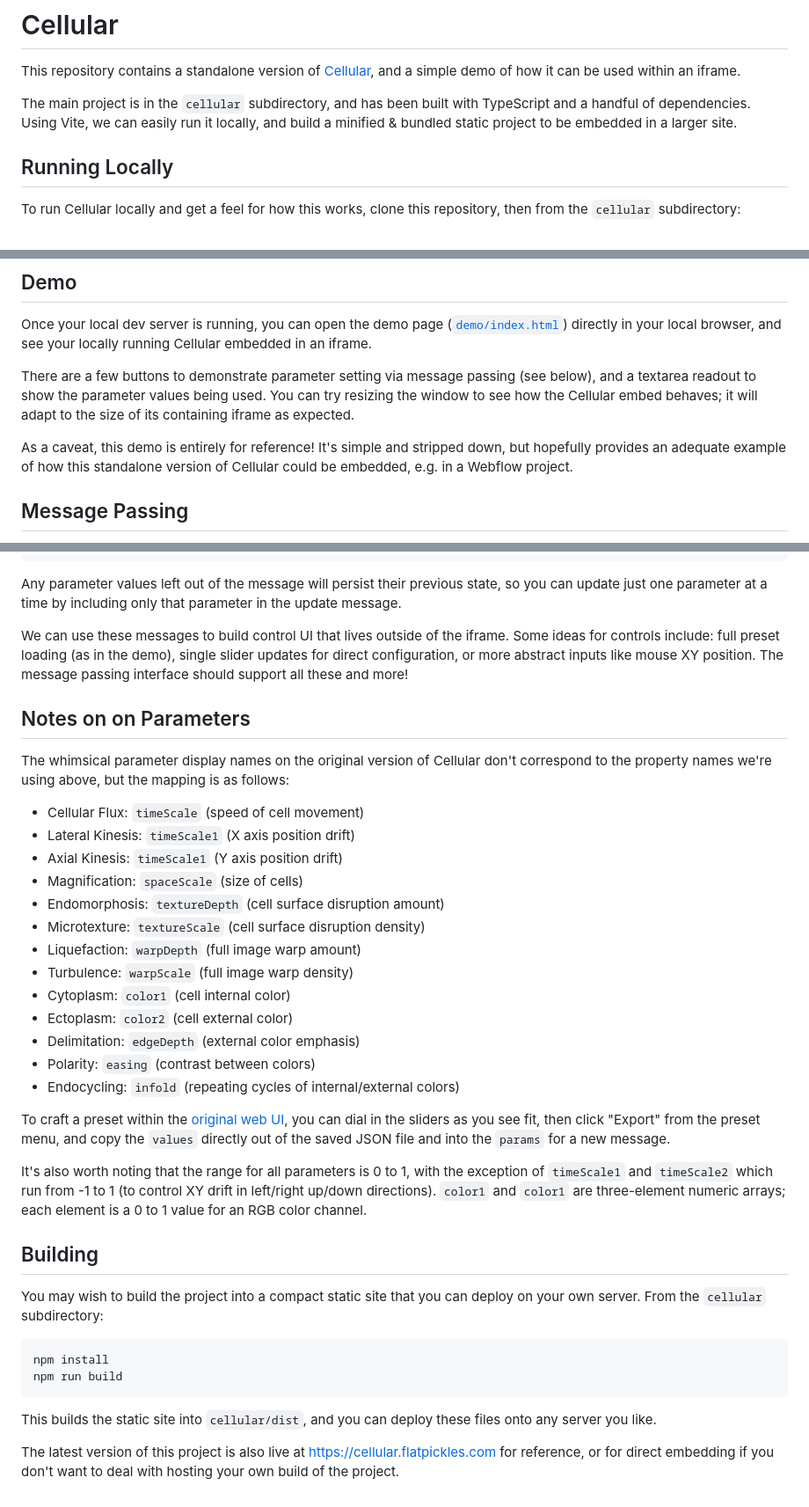
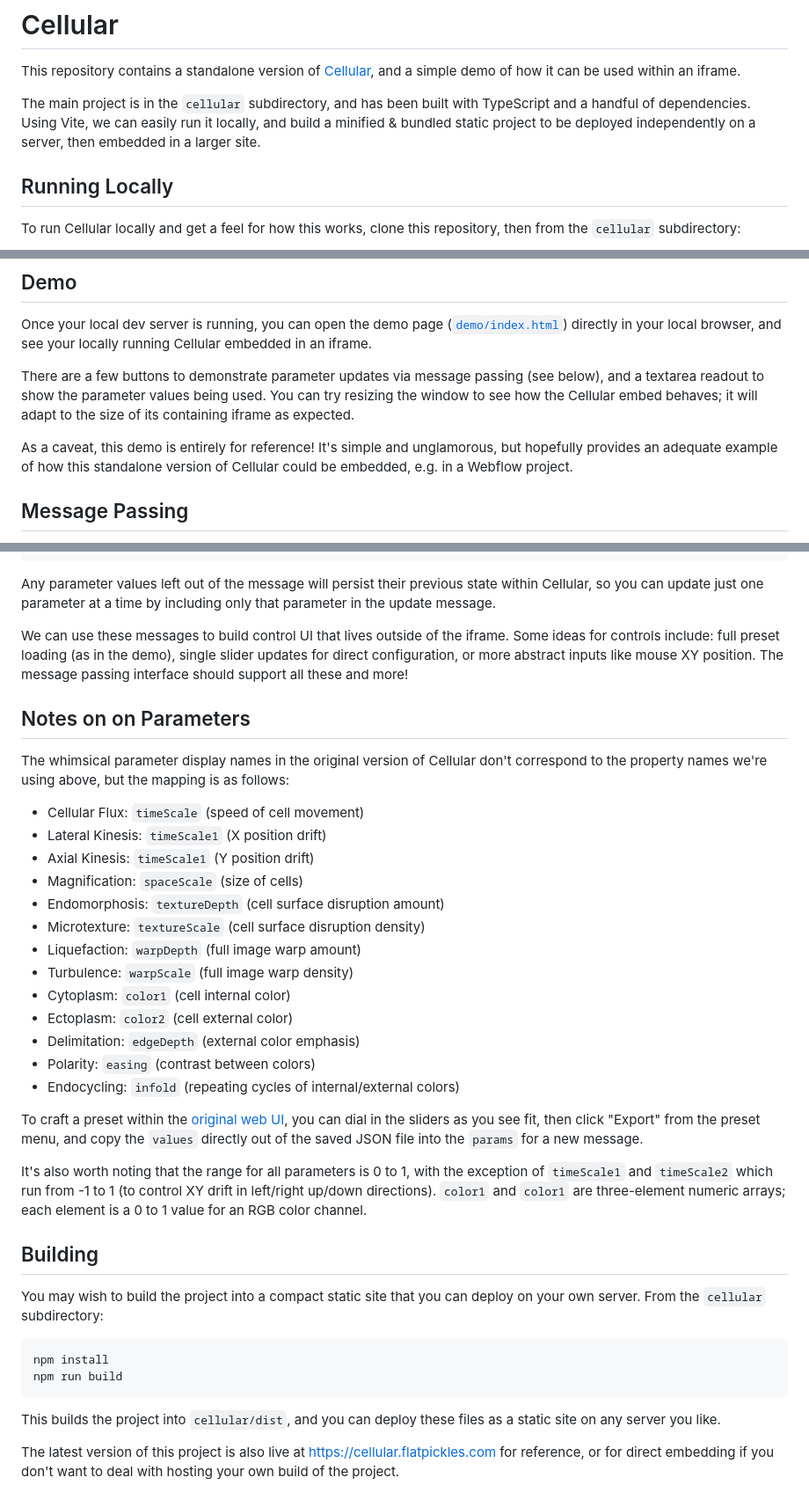
Before and after one commit to flatpickles/cellular, a Markdown page: README.md, 3 parts joined by grey strips. Shown at 88% size. Rendered like a GitHub page.

````diff
--- a/README.md
+++ b/README.md
@@ -2,7 +2,7 @@
 
 This repository contains a standalone version of [Cellular](https://longitude.studio/Cellular), and a simple demo of how it can be used within an iframe.
 
-The main project is in the `cellular` subdirectory, and has been built with TypeScript and a handful of dependencies. Using Vite, we can easily run it locally, and build a minified & bundled static project to be embedded in a larger site.
+The main project is in the `cellular` subdirectory, and has been built with TypeScript and a handful of dependencies. Using Vite, we can easily run it locally, and build a minified & bundled static project to be deployed independently on a server, then embedded in a larger site.
 
 ## Running Locally
 
@@ -19,9 +19,9 @@ This will start a local dev server running with the project, likely at [http://l
 
 Once your local dev server is running, you can open the demo page ([`demo/index.html`](./demo/index.html)) directly in your local browser, and see your locally running Cellular embedded in an iframe.
 
-There are a few buttons to demonstrate parameter setting via message passing (see below), and a textarea readout to show the parameter values being used. You can try resizing the window to see how the Cellular embed behaves; it will adapt to the size of its containing iframe as expected.
+There are a few buttons to demonstrate parameter updates via message passing (see below), and a textarea readout to show the parameter values being used. You can try resizing the window to see how the Cellular embed behaves; it will adapt to the size of its containing iframe as expected.
 
-As a caveat, this demo is entirely for reference! It's simple and stripped down, but hopefully provides an adequate example of how this standalone version of Cellular could be embedded, e.g. in a Webflow project.
+As a caveat, this demo is entirely for reference! It's simple and unglamorous, but hopefully provides an adequate example of how this standalone version of Cellular could be embedded, e.g. in a Webflow project.
 
 ## Message Passing
 
@@ -58,17 +58,17 @@ iframe.contentWindow.postMessage(
 );
 ```
 
-Any parameter values left out of the message will persist their previous state, so you can update just one parameter at a time by including only that parameter in the update message.
+Any parameter values left out of the message will persist their previous state within Cellular, so you can update just one parameter at a time by including only that parameter in the update message.
 
 We can use these messages to build control UI that lives outside of the iframe. Some ideas for controls include: full preset loading (as in the demo), single slider updates for direct configuration, or more abstract inputs like mouse XY position. The message passing interface should support all these and more!
 
 ## Notes on on Parameters
 
-The whimsical parameter display names on the original version of Cellular don't correspond to the property names we're using above, but the mapping is as follows:
+The whimsical parameter display names in the original version of Cellular don't correspond to the property names we're using above, but the mapping is as follows:
 
 -   Cellular Flux: `timeScale` (speed of cell movement)
--   Lateral Kinesis: `timeScale1` (X axis position drift)
--   Axial Kinesis: `timeScale1` (Y axis position drift)
+-   Lateral Kinesis: `timeScale1` (X position drift)
+-   Axial Kinesis: `timeScale1` (Y position drift)
 -   Magnification: `spaceScale` (size of cells)
 -   Endomorphosis: `textureDepth` (cell surface disruption amount)
 -   Microtexture: `textureScale` (cell surface disruption density)
@@ -80,7 +80,7 @@ The whimsical parameter display names on the original version of Cellular don't
 -   Polarity: `easing` (contrast between colors)
 -   Endocycling: `infold` (repeating cycles of internal/external colors)
 
-To craft a preset within the [original web UI](https://longitude.studio/Cellular), you can dial in the sliders as you see fit, then click "Export" from the preset menu, and copy the `values` directly out of the saved JSON file and into the `params` for a new message.
+To craft a preset within the [original web UI](https://longitude.studio/Cellular), you can dial in the sliders as you see fit, then click "Export" from the preset menu, and copy the `values` directly out of the saved JSON file into the `params` for a new message.
 
 It's also worth noting that the range for all parameters is 0 to 1, with the exception of `timeScale1` and `timeScale2` which run from -1 to 1 (to control XY drift in left/right up/down directions). `color1` and `color1` are three-element numeric arrays; each element is a 0 to 1 value for an RGB color channel.
 
@@ -93,6 +93,6 @@ npm install
 npm run build
 ```
 
-This builds the static site into `cellular/dist`, and you can deploy these files onto any server you like.
+This builds the project into `cellular/dist`, and you can deploy these files as a static site on any server you like.
 
 The latest version of this project is also live at [https://cellular.flatpickles.com](https://cellular.flatpickles.com) for reference, or for direct embedding if you don't want to deal with hosting your own build of the project.
````
